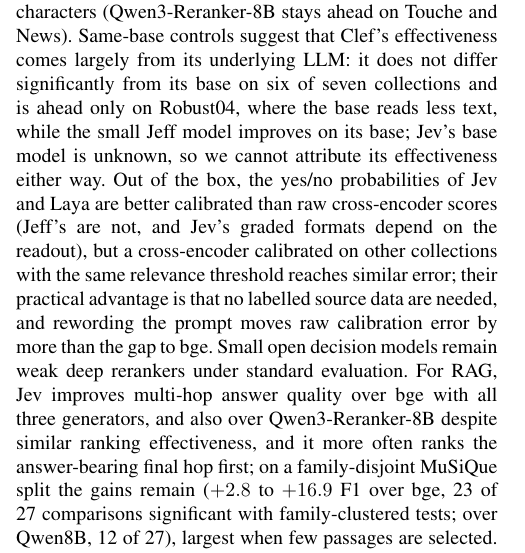
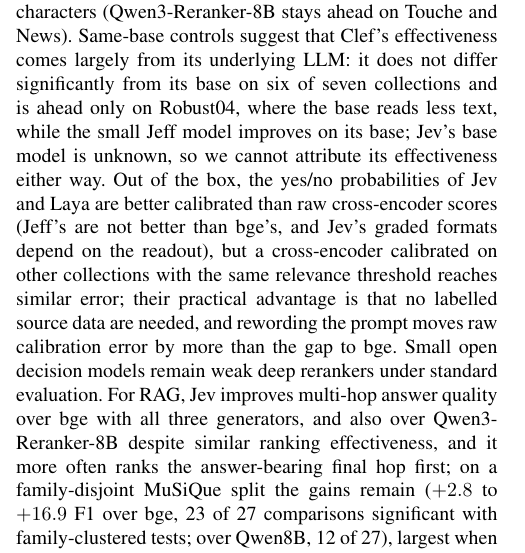
Before and after one commit to parv-bhargava/ChoiceRank, a LaTeX document (SAGE/ChoiceRank/saga_manuscript.tex, which reads SAGE/ChoiceRank/sections/conclusion.tex): part of one column of page 11 of 14, cut so that both start at the same text. Compiled offline with pdfLaTeX.

Commit message:
SAGE: say Jeff's yes/no probabilities are not better calibrated than bge's
Jeff Noul (ECE 25.6) is worse than bge (20.0) but better than MiniLM (35.4).

```diff
--- a/SAGE/ChoiceRank/sections/conclusion.tex
+++ b/SAGE/ChoiceRank/sections/conclusion.tex
@@ -19,6 +19,6 @@ Our main experiments use BM25 candidates; on SPLADE++ candidates Jev's DL19 defi
 \section{Conclusion}
 
 Large typed decision models are competitive pointwise passage rerankers: Jev ranks about as well as a 4-bit, 448-token Qwen3-Reranker-8B and above bge-reranker-v2-m3 on average, although the pooled advantage over bge is not conclusive and either system could lead on a new collection (on SPLADE++ candidates it trails on DL19 under standard scoring, a deficit that cannot be separated from incomplete judgments), and its gains over bge persist at equal passage budgets on News and Robust04, as does its Robust04 lead over Qwen3-Reranker-8B when both read the same 4{,}000 characters (Qwen3-Reranker-8B stays ahead on Touche and News). Same-base controls suggest that Clef's effectiveness comes largely from its underlying LLM: it does not differ significantly from its base on six of seven collections and is ahead only on Robust04, where the base reads less text, while the small Jeff model improves on its base; Jev's base model is unknown, so we cannot attribute its effectiveness either way.
-Out of the box, the yes/no probabilities of Jev and Laya are better calibrated than raw cross-encoder scores (Jeff's are not, and Jev's graded formats depend on the readout), but a cross-encoder calibrated on other collections with the same relevance threshold reaches similar error; their practical advantage is that no labelled source data are needed, and rewording the prompt moves raw calibration error by more than the gap to bge. Small open decision models remain weak deep rerankers under standard evaluation.
+Out of the box, the yes/no probabilities of Jev and Laya are better calibrated than raw cross-encoder scores (Jeff's are not better than bge's, and Jev's graded formats depend on the readout), but a cross-encoder calibrated on other collections with the same relevance threshold reaches similar error; their practical advantage is that no labelled source data are needed, and rewording the prompt moves raw calibration error by more than the gap to bge. Small open decision models remain weak deep rerankers under standard evaluation.
 For RAG, Jev improves multi-hop answer quality over bge with all three generators, and also over Qwen3-Reranker-8B despite similar ranking effectiveness, and it more often ranks the answer-bearing final hop first; on a family-disjoint MuSiQue split the gains remain ($+2.8$ to $+16.9$ F1 over bge, 23 of 27 comparisons significant with family-clustered tests; over Qwen8B, 12 of 27), largest when few passages are selected. Thresholding its Platt-calibrated probabilities, however, does not improve over fixed top-$k$ selection, and on the RAG final sets these probabilities are less well calibrated than the cross-encoder's, so our results do not show whether better-calibrated probabilities would make context selection a simple threshold.
 Future work should build family-disjoint multi-hop splits with more 3- and 4-hop questions, extend the downstream comparison to the API label-probability baselines, and match context budgets across models on all collections.
```
